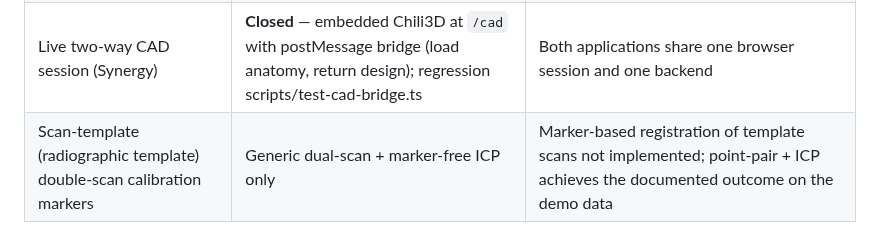
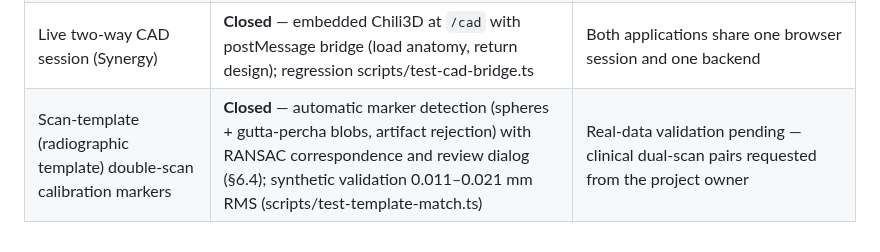
Before and after one commit to wOOL/cdx, a Markdown page: docs/manual/GAPS.md, the part around the change. Rendered like a GitHub page.

```diff
--- a/docs/manual/GAPS.md
+++ b/docs/manual/GAPS.md
@@ -35,4 +35,4 @@ in-view measurement examples figure (§7.3).
 | AI segmentation quality | Heuristic (threshold + morphology), clearly labelled "offline heuristic" | A trained model is out of scope; the heuristic produces reviewable bone/teeth/soft-tissue models and the review dialog rejects empty results |
 | Automatic nerve detection robustness | Path-search based (low-HU corridor A*) | Works on clear canals; degrades on noisy data — exactly why the mandatory verify-manually caution exists |
 | Live two-way CAD session (Synergy) | **Closed** — embedded Chili3D at `/cad` with postMessage bridge (load anatomy, return design); regression scripts/test-cad-bridge.ts | Both applications share one browser session and one backend |
-| Scan-template (radiographic template) double-scan calibration markers | Generic dual-scan + marker-free ICP only | Marker-based registration of template scans not implemented; point-pair + ICP achieves the documented outcome on the demo data |
+| Scan-template (radiographic template) double-scan calibration markers | **Closed** — automatic marker detection (spheres + gutta-percha blobs, artifact rejection) with RANSAC correspondence and review dialog (§6.4); synthetic validation 0.011–0.021 mm RMS (scripts/test-template-match.ts) | Real-data validation pending — clinical dual-scan pairs requested from the project owner |
```
Also changed, not shown: docs/manual/06-expert-planning.md (+27 -0 lines), docs/manual/img/template-match.png (added), 2 other files.
